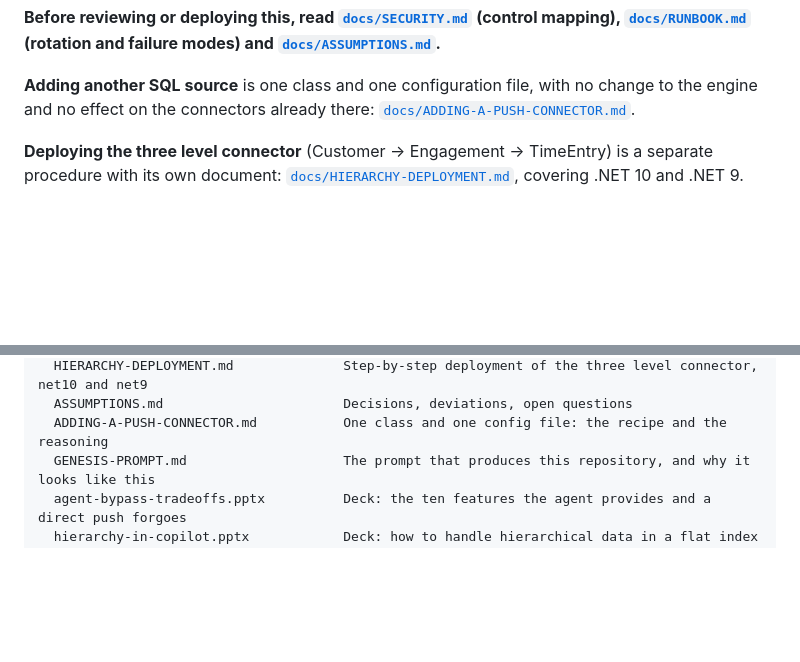
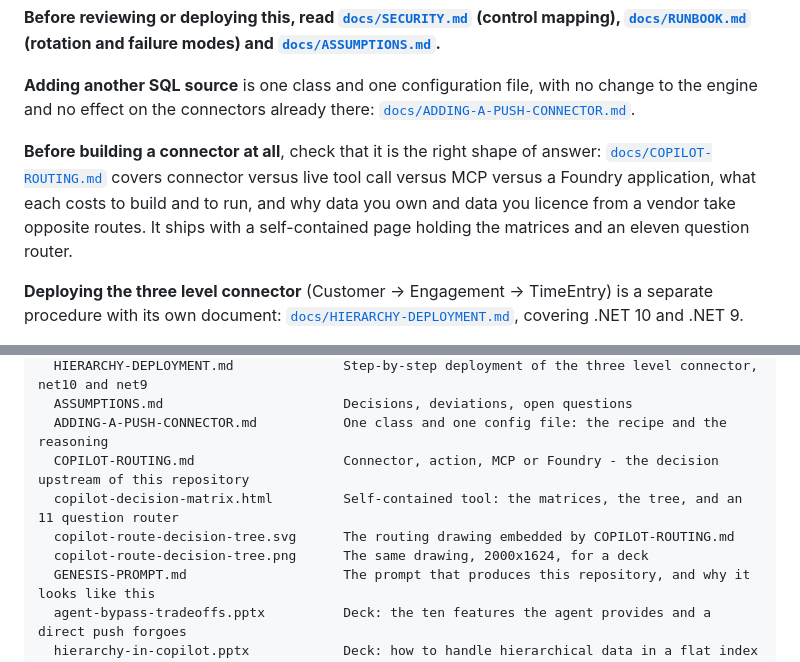
Before and after one commit to JosephSaad/m365-copilot-connectors, a Markdown page: README.md, 2 parts joined by grey strips. Drawn GitHub-style; blank space fills up the shorter version.

```diff
--- a/README.md
+++ b/README.md
@@ -33,6 +33,13 @@ modes) and [`docs/ASSUMPTIONS.md`](docs/ASSUMPTIONS.md).**
 **Adding another SQL source** is one class and one configuration file, with no
 change to the engine and no effect on the connectors already there:
 [`docs/ADDING-A-PUSH-CONNECTOR.md`](docs/ADDING-A-PUSH-CONNECTOR.md).
+
+**Before building a connector at all**, check that it is the right shape of
+answer: [`docs/COPILOT-ROUTING.md`](docs/COPILOT-ROUTING.md) covers connector
+versus live tool call versus MCP versus a Foundry application, what each costs
+to build and to run, and why data you own and data you licence from a vendor
+take opposite routes. It ships with a self-contained page holding the matrices
+and an eleven question router.
 
 **Deploying the three level connector** (Customer → Engagement → TimeEntry) is a
 separate procedure with its own document:
@@ -119,6 +126,10 @@ docs/
   HIERARCHY-DEPLOYMENT.md              Step-by-step deployment of the three level connector, net10 and net9
   ASSUMPTIONS.md                       Decisions, deviations, open questions
   ADDING-A-PUSH-CONNECTOR.md           One class and one config file: the recipe and the reasoning
+  COPILOT-ROUTING.md                   Connector, action, MCP or Foundry - the decision upstream of this repository
+  copilot-decision-matrix.html         Self-contained tool: the matrices, the tree, and an 11 question router
+  copilot-route-decision-tree.svg      The routing drawing embedded by COPILOT-ROUTING.md
+  copilot-route-decision-tree.png      The same drawing, 2000x1624, for a deck
   GENESIS-PROMPT.md                    The prompt that produces this repository, and why it looks like this
   agent-bypass-tradeoffs.pptx          Deck: the ten features the agent provides and a direct push forgoes
   hierarchy-in-copilot.pptx            Deck: how to handle hierarchical data in a flat index
```
Also changed, not shown: docs/COPILOT-ROUTING.md (added, +143 -0 lines), docs/copilot-route-decision-tree.png (added), 4 other files.
